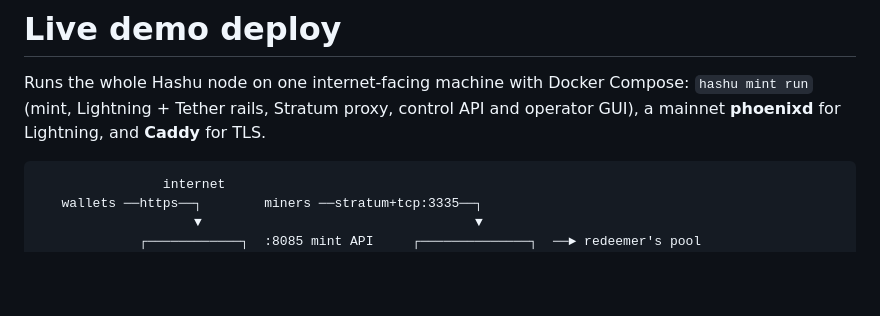
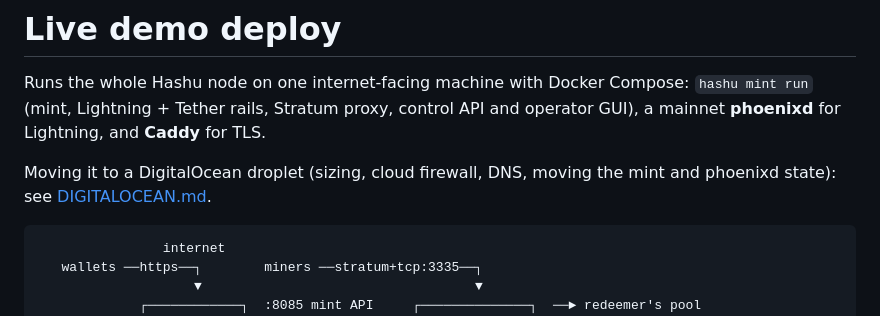
Before and after one commit to asherp/hashu, a Markdown page: deploy/README.md, the part around the change. GitHub-like rendering; blank space fills up the shorter version.

````diff
--- a/deploy/README.md
+++ b/deploy/README.md
@@ -4,6 +4,9 @@ Runs the whole Hashu node on one internet-facing machine with Docker
 Compose: `hashu mint run` (mint, Lightning + Tether rails, Stratum proxy,
 control API and operator GUI), a mainnet **phoenixd** for Lightning, and
 **Caddy** for TLS.
+
+Moving it to a DigitalOcean droplet (sizing, cloud firewall, DNS, moving the
+mint and phoenixd state): see [DIGITALOCEAN.md](DIGITALOCEAN.md).
 
 ```
                 internet
````
Also changed, not shown: deploy/DIGITALOCEAN.md (added, +235 -0 lines).
